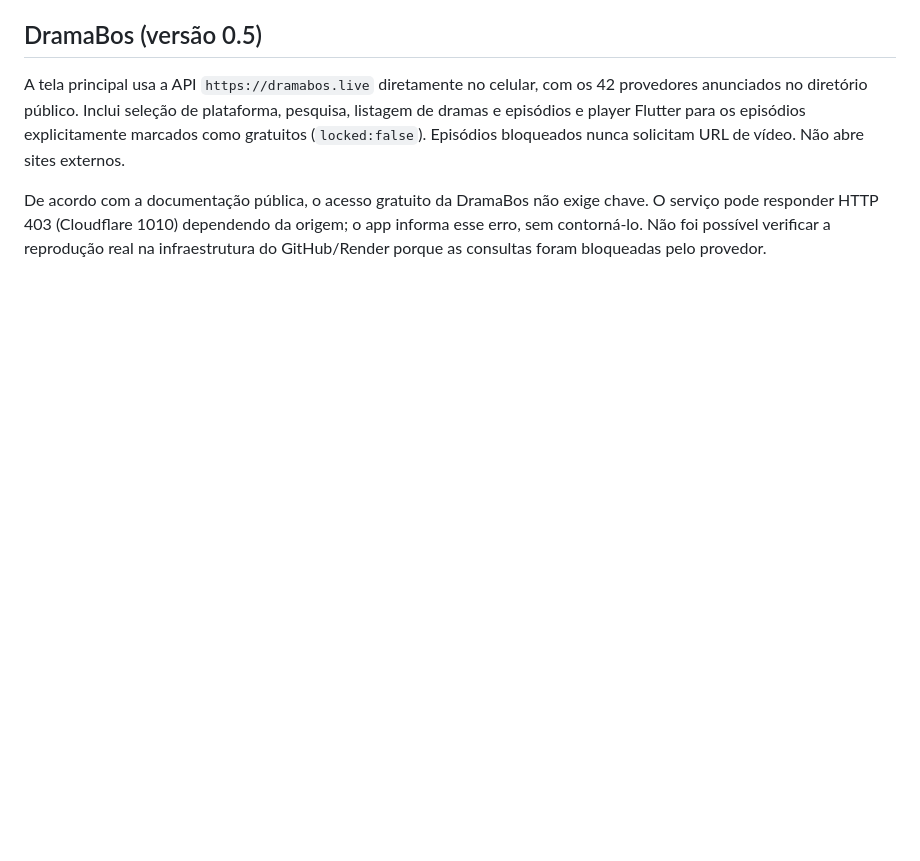
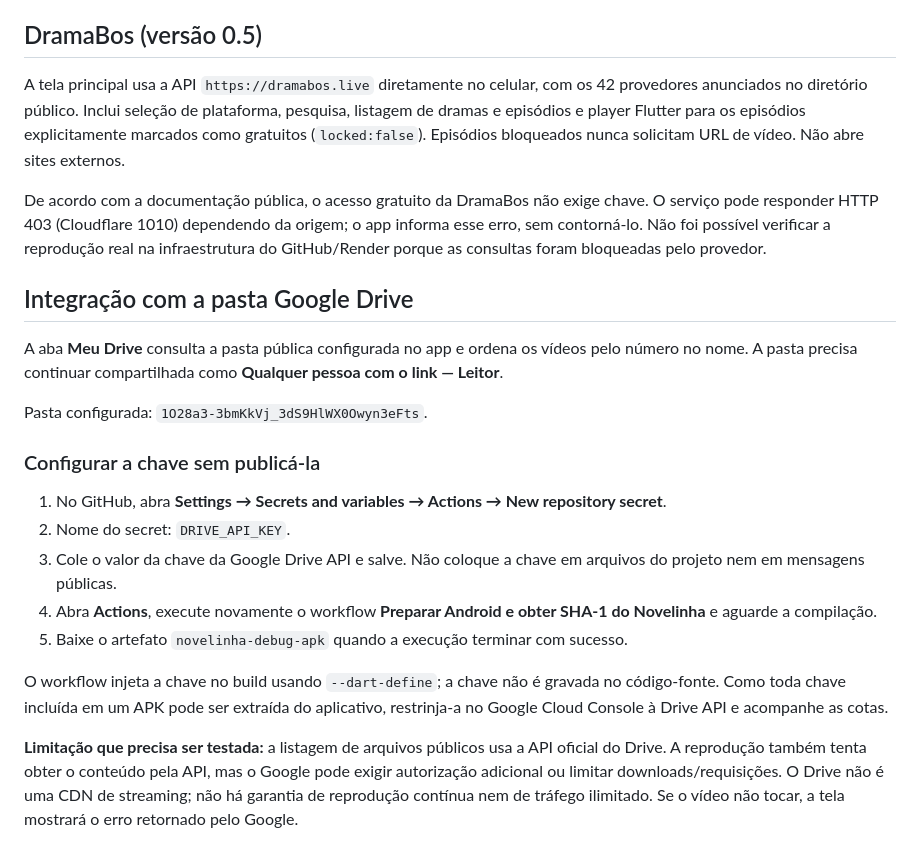
Before and after one commit to ricardotolosamarques-droid/Novelplayy, a Markdown page: novelplay_v3/README.md, the part around the change. Rendered like a GitHub page; blank space fills up the shorter version.

Commit message:
Document Google Drive tab and secure API key setup

```diff
--- a/novelplay_v3/README.md
+++ b/novelplay_v3/README.md
@@ -87,3 +87,22 @@ não exige chave. O serviço pode responder HTTP 403 (Cloudflare 1010)
 dependendo da origem; o app informa esse erro, sem contorná-lo.
 Não foi possível verificar a reprodução real na infraestrutura
 do GitHub/Render porque as consultas foram bloqueadas pelo provedor.
+
+
+## Integração com a pasta Google Drive
+
+A aba **Meu Drive** consulta a pasta pública configurada no app e ordena os vídeos pelo número no nome. A pasta precisa continuar compartilhada como **Qualquer pessoa com o link — Leitor**.
+
+Pasta configurada: `1O28a3-3bmKkVj_3dS9HlWX0Owyn3eFts`.
+
+### Configurar a chave sem publicá-la
+
+1. No GitHub, abra **Settings → Secrets and variables → Actions → New repository secret**.
+2. Nome do secret: `DRIVE_API_KEY`.
+3. Cole o valor da chave da Google Drive API e salve. Não coloque a chave em arquivos do projeto nem em mensagens públicas.
+4. Abra **Actions**, execute novamente o workflow **Preparar Android e obter SHA-1 do Novelinha** e aguarde a compilação.
+5. Baixe o artefato `novelinha-debug-apk` quando a execução terminar com sucesso.
+
+O workflow injeta a chave no build usando `--dart-define`; a chave não é gravada no código-fonte. Como toda chave incluída em um APK pode ser extraída do aplicativo, restrinja-a no Google Cloud Console à Drive API e acompanhe as cotas.
+
+**Limitação que precisa ser testada:** a listagem de arquivos públicos usa a API oficial do Drive. A reprodução também tenta obter o conteúdo pela API, mas o Google pode exigir autorização adicional ou limitar downloads/requisições. O Drive não é uma CDN de streaming; não há garantia de reprodução contínua nem de tráfego ilimitado. Se o vídeo não tocar, a tela mostrará o erro retornado pelo Google.
```
